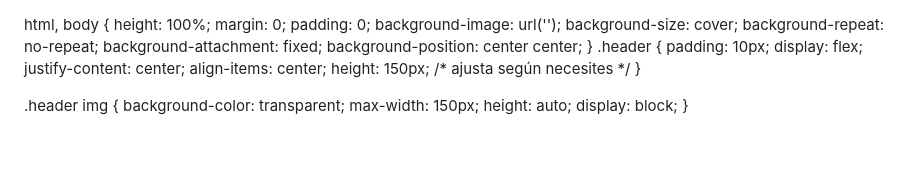
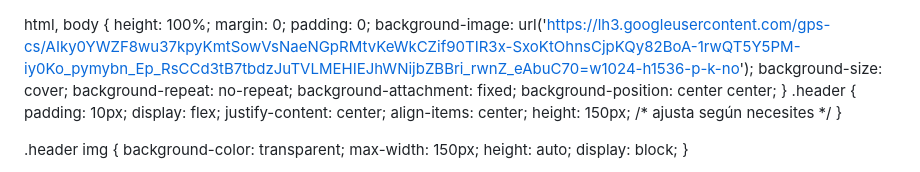
Before and after one commit to davidregx/TIENDA, a Markdown page: README.md, the part around the change. Rendered like a GitHub page; blank space fills up the shorter version.

```diff
--- a/README.md
+++ b/README.md
@@ -10,7 +10,7 @@
             height: 100%;
             margin: 0;
             padding: 0;
-            background-image: url('');
+            background-image: url('https://lh3.googleusercontent.com/gps-cs/AIky0YWZF8wu37kpyKmtSowVsNaeNGpRMtvKeWkCZif90TIR3x-SxoKtOhnsCjpKQy82BoA-1rwQT5Y5PM-iy0Ko_pymybn_Ep_RsCCd3tB7tbdzJuTVLMEHIEJhWNijbZBBri_rwnZ_eAbuC70=w1024-h1536-p-k-no');
             background-size: cover;
             background-repeat: no-repeat;
             background-attachment: fixed;
```
